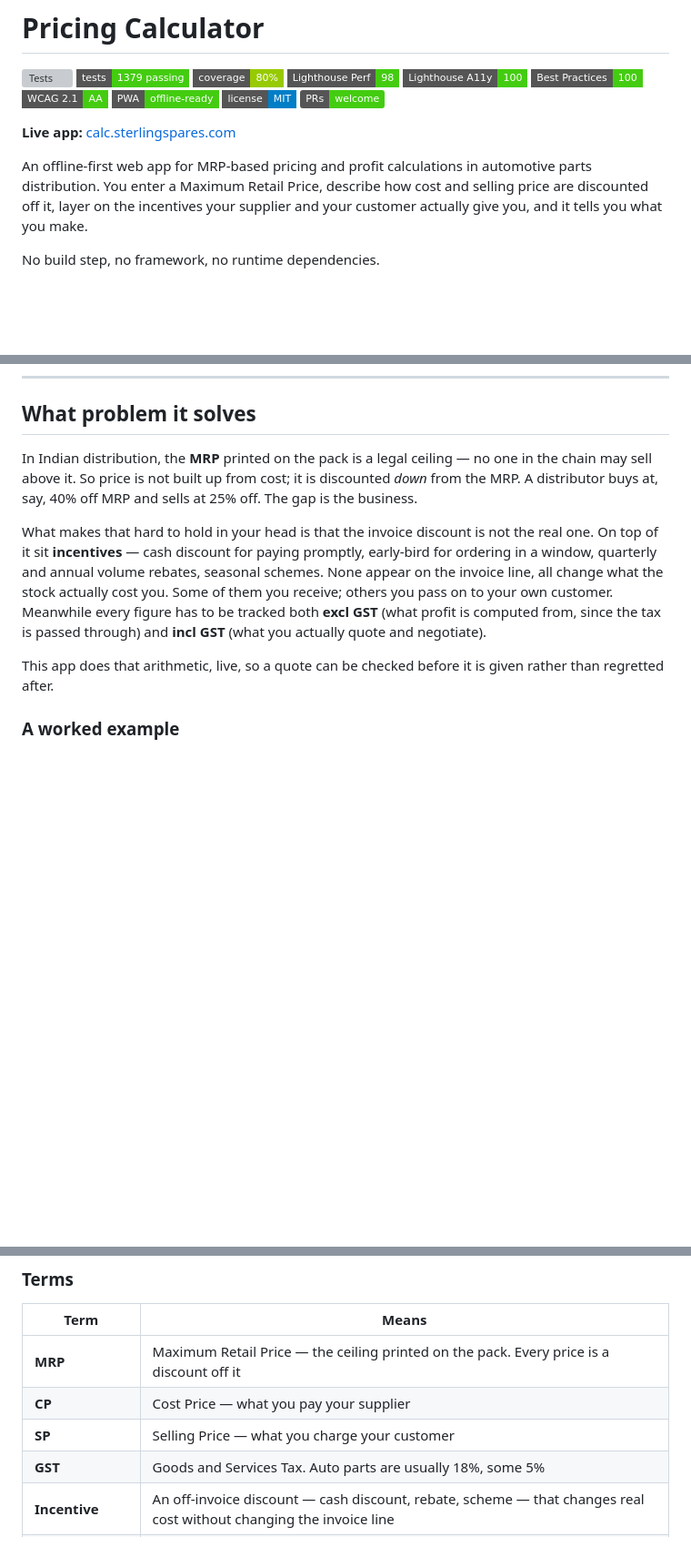
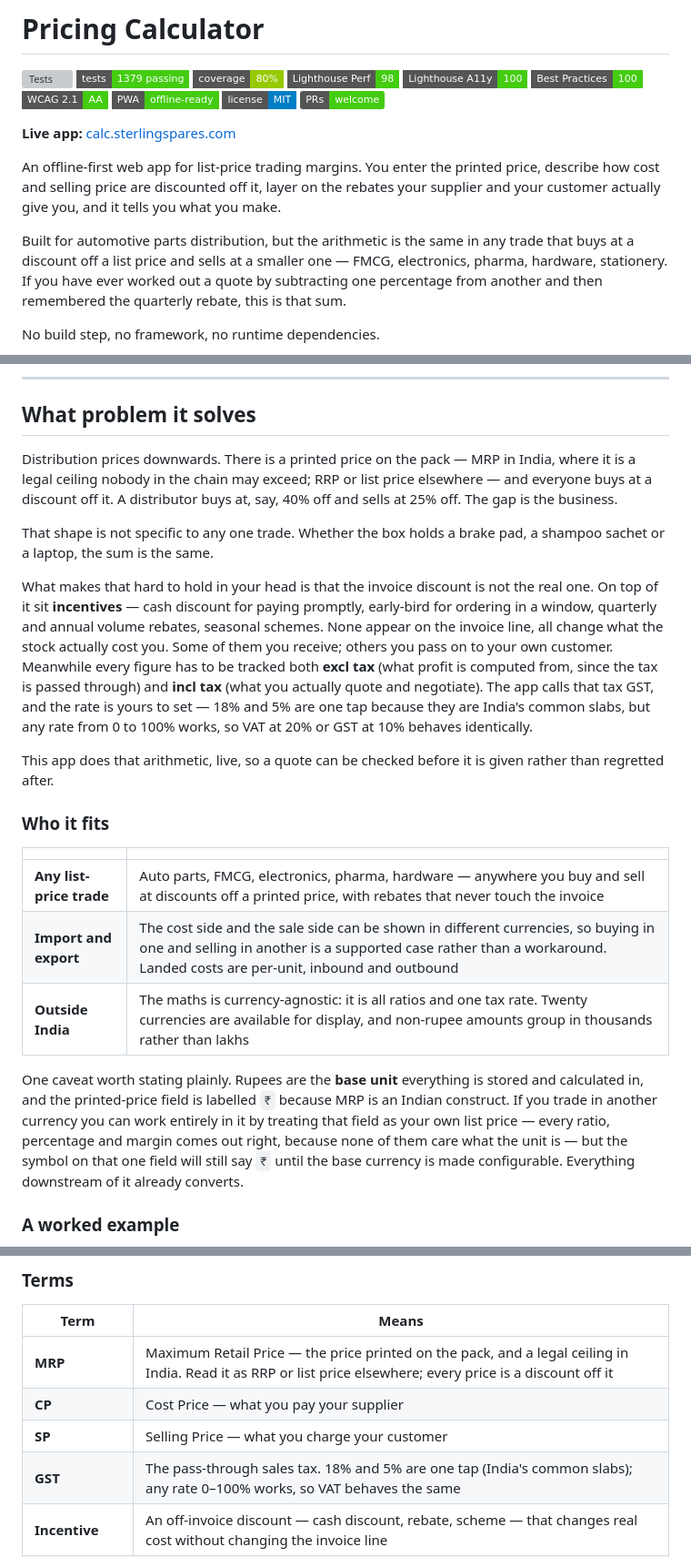
Before and after one commit to sterlingspares/calc, a Markdown page: README.md, 3 parts joined by grey strips. Shown at 91% size. GitHub-like rendering; badges without logos; blank space fills up the shorter version; grey boxes are pictures that could not be loaded.

Commit message:
Broaden the README beyond auto parts
The framing said "automotive parts distribution" and "Indian distribution",
which described where it was built rather than what it does. The sum it
performs — buy at a discount off a printed price, sell at a smaller one, then
account for rebates that never appear on the invoice — is the same in FMCG,
electronics, pharma, hardware or stationery.

Reframed the intro and the problem statement around list-price trading, kept
auto parts as the origin rather than the boundary, and added a "Who it fits"
table covering any list-price trade, import and export, and use outside India.

Import/export is a genuine fit rather than a stretch: the currency scope shows
the cost side and the sale side in different currencies, which is precisely
buying in one and selling in another, and landed costs are already per-unit
inbound and outbound.

Checked the non-India claims rather than asserting them. At 20% VAT the app
gives CP incl 720 on 600 and SP incl 900 on 750, and profit, GP and margin come
out identical to the 18% case — the tax really is pass-through, so the rate is
just a number and the unit is irrelevant. Twenty currencies, and non-rupee
amounts group in thousands.

Stated the one real limitation plainly instead of glossing it: rupees are the
base unit and the printed-price field is labelled ₹, so a non-Indian trader
works in their own currency by treating that field as their list price. Every
ratio and margin is right because none of them care about the unit, but that
one symbol stays ₹ until the base currency is configurable. Worth doing if this
is aimed at users outside India — happy to.

GST and MRP entries in the terms table now explain themselves to someone who
has neither.

```diff
--- a/README.md
+++ b/README.md
@@ -4,10 +4,16 @@
 
 **Live app:** [calc.sterlingspares.com](https://calc.sterlingspares.com)
 
-An offline-first web app for MRP-based pricing and profit calculations in
-automotive parts distribution. You enter a Maximum Retail Price, describe how
-cost and selling price are discounted off it, layer on the incentives your
-supplier and your customer actually give you, and it tells you what you make.
+An offline-first web app for list-price trading margins. You enter the printed
+price, describe how cost and selling price are discounted off it, layer on the
+rebates your supplier and your customer actually give you, and it tells you what
+you make.
+
+Built for automotive parts distribution, but the arithmetic is the same in any
+trade that buys at a discount off a list price and sells at a smaller one — FMCG,
+electronics, pharma, hardware, stationery. If you have ever worked out a quote
+by subtracting one percentage from another and then remembered the quarterly
+rebate, this is that sum.
 
 No build step, no framework, no runtime dependencies.
 
@@ -17,22 +23,43 @@ No build step, no framework, no runtime dependencies.
 
 ## What problem it solves
 
-In Indian distribution, the **MRP** printed on the pack is a legal ceiling — no
-one in the chain may sell above it. So price is not built up from cost; it is
-discounted *down* from the MRP. A distributor buys at, say, 40% off MRP and
-sells at 25% off. The gap is the business.
+Distribution prices downwards. There is a printed price on the pack — MRP in
+India, where it is a legal ceiling nobody in the chain may exceed; RRP or list
+price elsewhere — and everyone buys at a discount off it. A distributor buys at,
+say, 40% off and sells at 25% off. The gap is the business.
+
+That shape is not specific to any one trade. Whether the box holds a brake pad,
+a shampoo sachet or a laptop, the sum is the same.
 
 What makes that hard to hold in your head is that the invoice discount is not
 the real one. On top of it sit **incentives** — cash discount for paying
 promptly, early-bird for ordering in a window, quarterly and annual volume
 rebates, seasonal schemes. None appear on the invoice line, all change what the
 stock actually cost you. Some of them you receive; others you pass on to your
-own customer. Meanwhile every figure has to be tracked both **excl GST** (what
-profit is computed from, since the tax is passed through) and **incl GST** (what
-you actually quote and negotiate).
+own customer. Meanwhile every figure has to be tracked both **excl tax** (what
+profit is computed from, since the tax is passed through) and **incl tax** (what
+you actually quote and negotiate). The app calls that tax GST, and the rate is
+yours to set — 18% and 5% are one tap because they are India's common slabs, but
+any rate from 0 to 100% works, so VAT at 20% or GST at 10% behaves identically.
 
 This app does that arithmetic, live, so a quote can be checked before it is
 given rather than regretted after.
+
+### Who it fits
+
+| | |
+|---|---|
+| **Any list-price trade** | Auto parts, FMCG, electronics, pharma, hardware — anywhere you buy and sell at discounts off a printed price, with rebates that never touch the invoice |
+| **Import and export** | The cost side and the sale side can be shown in different currencies, so buying in one and selling in another is a supported case rather than a workaround. Landed costs are per-unit, inbound and outbound |
+| **Outside India** | The maths is currency-agnostic: it is all ratios and one tax rate. Twenty currencies are available for display, and non-rupee amounts group in thousands rather than lakhs |
+
+One caveat worth stating plainly. Rupees are the **base unit** everything is
+stored and calculated in, and the printed-price field is labelled `₹` because
+MRP is an Indian construct. If you trade in another currency you can work
+entirely in it by treating that field as your own list price — every ratio,
+percentage and margin comes out right, because none of them care what the unit
+is — but the symbol on that one field will still say `₹` until the base currency
+is made configurable. Everything downstream of it already converts.
 
 ### A worked example
 
@@ -60,10 +87,10 @@ easy to forget.
 
 | Term | Means |
 |---|---|
-| **MRP** | Maximum Retail Price — the ceiling printed on the pack. Every price is a discount off it |
+| **MRP** | Maximum Retail Price — the price printed on the pack, and a legal ceiling in India. Read it as RRP or list price elsewhere; every price is a discount off it |
 | **CP** | Cost Price — what you pay your supplier |
 | **SP** | Selling Price — what you charge your customer |
-| **GST** | Goods and Services Tax. Auto parts are usually 18%, some 5% |
+| **GST** | The pass-through sales tax. 18% and 5% are one tap (India's common slabs); any rate 0–100% works, so VAT behaves the same |
 | **Incentive** | An off-invoice discount — cash discount, rebate, scheme — that changes real cost without changing the invoice line |
 | **Effective CP / SP** | The price after incentives and landed costs. Profit is computed from these, not from the invoice figures |
 | **Landed cost** | Per-unit freight, insurance or handling — added to CP inbound, deducted from SP outbound |
```
